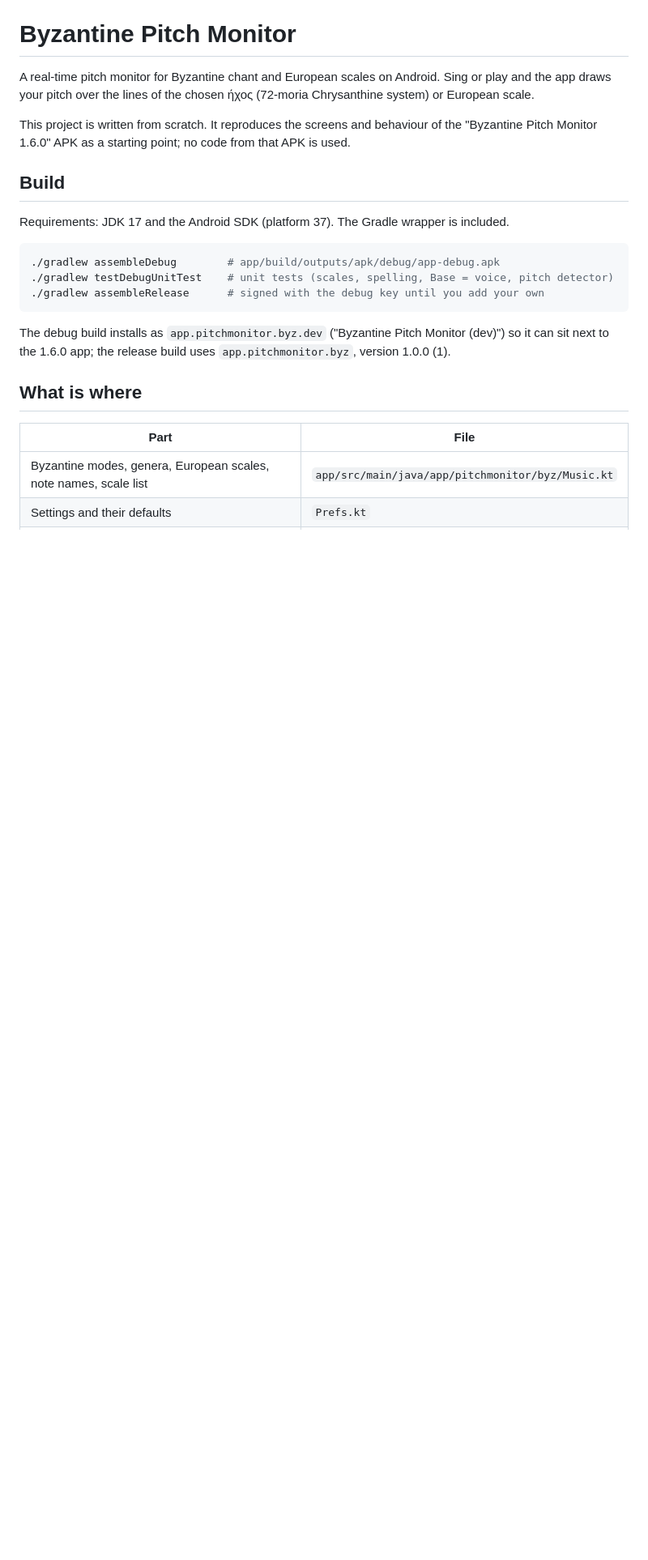
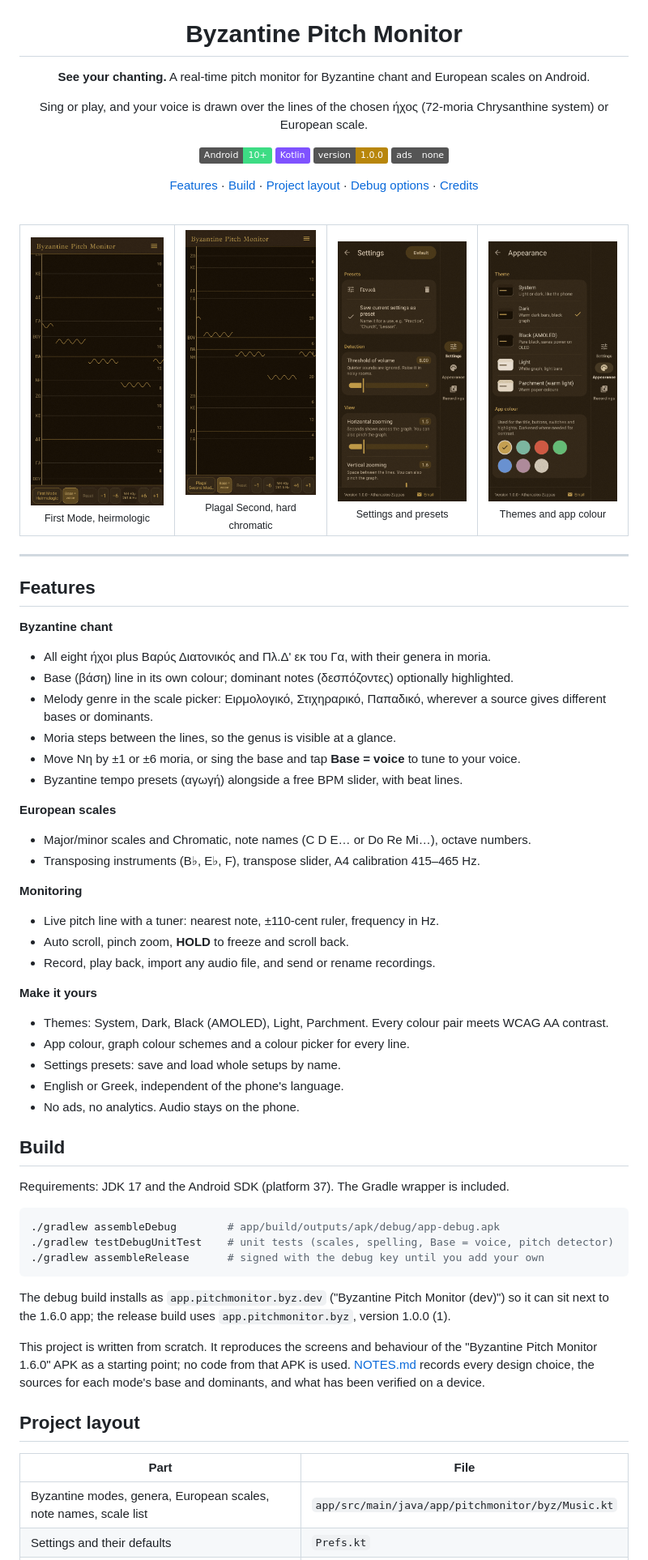
Before and after one commit to ThanosZappas/byzantine-pitch-monitor, a Markdown page: README.md, the part around one of its changes. Shown at 81% size. Rendered like a GitHub page; pictures changed too: docs/screenshots/appearance.png (added), docs/screenshots/first-mode.png (added), docs/screenshots/plagal-second.png (added); badges without logos; blank space fills up the shorter version.

Commit message:
README: icon header, feature overview and screenshots
Co-Authored-By: Claude Opus 5.5 <noreply@anthropic.com>

```diff
--- a/README.md
+++ b/README.md
@@ -1,11 +5,57 @@
 # Byzantine Pitch Monitor
 
-A real-time pitch monitor for Byzantine chant and European scales on Android. Sing or play and
-the app draws your pitch over the lines of the chosen ήχος (72-moria Chrysanthine system) or
-European scale.
+**See your chanting.** A real-time pitch monitor for Byzantine chant and European scales on Android.
 
-This project is written from scratch. It reproduces the screens and behaviour of the
-"Byzantine Pitch Monitor 1.6.0" APK as a starting point; no code from that APK is used.
+Sing or play, and your voice is drawn over the lines of the chosen ήχος
+(72-moria Chrysanthine system) or European scale.
+
+![Android 10+](https://img.shields.io/badge/Android-10%2B-3DDC84?logo=android&logoColor=white)
+![Kotlin](https://img.shields.io/badge/Kotlin-7F52FF?logo=kotlin&logoColor=white)
+![Version 1.0.0](https://img.shields.io/badge/version-1.0.0-B8860B)
+![No ads](https://img.shields.io/badge/ads-none-555555)
+
+[Features](#features) · [Build](#build) · [Project layout](#project-layout) · [Debug options](#debug-launch-options) · [Credits](#credits)
+
+<br>
+
+<table>
+  <tr>
+    <td align="center"><img src="docs/screenshots/first-mode.png" alt="First Mode (Ήχος Α') with the pitch line over the moria lines" width="200"><br><sub>First Mode, heirmologic</sub></td>
+    <td align="center"><img src="docs/screenshots/plagal-second.png" alt="Plagal Second Mode (Ήχος Πλ.Β') in hard chromatic" width="200"><br><sub>Plagal Second, hard chromatic</sub></td>
+    <td align="center"><img src="docs/screenshots/settings.png" alt="Settings with presets, detection and view cards" width="200"><br><sub>Settings and presets</sub></td>
+    <td align="center"><img src="docs/screenshots/appearance.png" alt="Appearance with themes and app colours" width="200"><br><sub>Themes and app colour</sub></td>
+  </tr>
+</table>
+
+</div>
+
+---
+
+## Features
+
+**Byzantine chant**
+- All eight ήχοι plus Βαρύς Διατονικός and Πλ.Δ' εκ του Γα, with their genera in moria.
+- Base (βάση) line in its own colour; dominant notes (δεσπόζοντες) optionally highlighted.
+- Melody genre in the scale picker: Ειρμολογικό, Στιχηραρικό, Παπαδικό, wherever a source gives different bases or dominants.
+- Moria steps between the lines, so the genus is visible at a glance.
+- Move Νη by ±1 or ±6 moria, or sing the base and tap **Base = voice** to tune to your voice.
+- Byzantine tempo presets (αγωγή) alongside a free BPM slider, with beat lines.
+
+**European scales**
+- Major/minor scales and Chromatic, note names (C D E… or Do Re Mi…), octave numbers.
+- Transposing instruments (B♭, E♭, F), transpose slider, A4 calibration 415–465 Hz.
+
+**Monitoring**
+- Live pitch line with a tuner: nearest note, ±110-cent ruler, frequency in Hz.
+- Auto scroll, pinch zoom, **HOLD** to freeze and scroll back.
+- Record, play back, import any audio file, and send or rename recordings.
+
+**Make it yours**
+- Themes: System, Dark, Black (AMOLED), Light, Parchment. Every colour pair meets WCAG AA contrast.
+- App colour, graph colour schemes and a colour picker for every line.
+- Settings presets: save and load whole setups by name.
+- English or Greek, independent of the phone's language.
+- No ads, no analytics. Audio stays on the phone.
 
 ## Build
 
@@ -20,7 +70,12 @@ Requirements: JDK 17 and the Android SDK (platform 37). The Gradle wrapper is in
 The debug build installs as `app.pitchmonitor.byz.dev` ("Byzantine Pitch Monitor (dev)") so it
 can sit next to the 1.6.0 app; the release build uses `app.pitchmonitor.byz`, version 1.0.0 (1).
 
-## What is where
+This project is written from scratch. It reproduces the screens and behaviour of the
+"Byzantine Pitch Monitor 1.6.0" APK as a starting point; no code from that APK is used.
+[NOTES.md](NOTES.md) records every design choice, the sources for each mode's base and
+dominants, and what has been verified on a device.
+
+## Project layout
 
 | Part | File |
 | --- | --- |
```
Also changed, not shown: other parts of README.md (+6 -2 lines), docs/icon.png (added).
